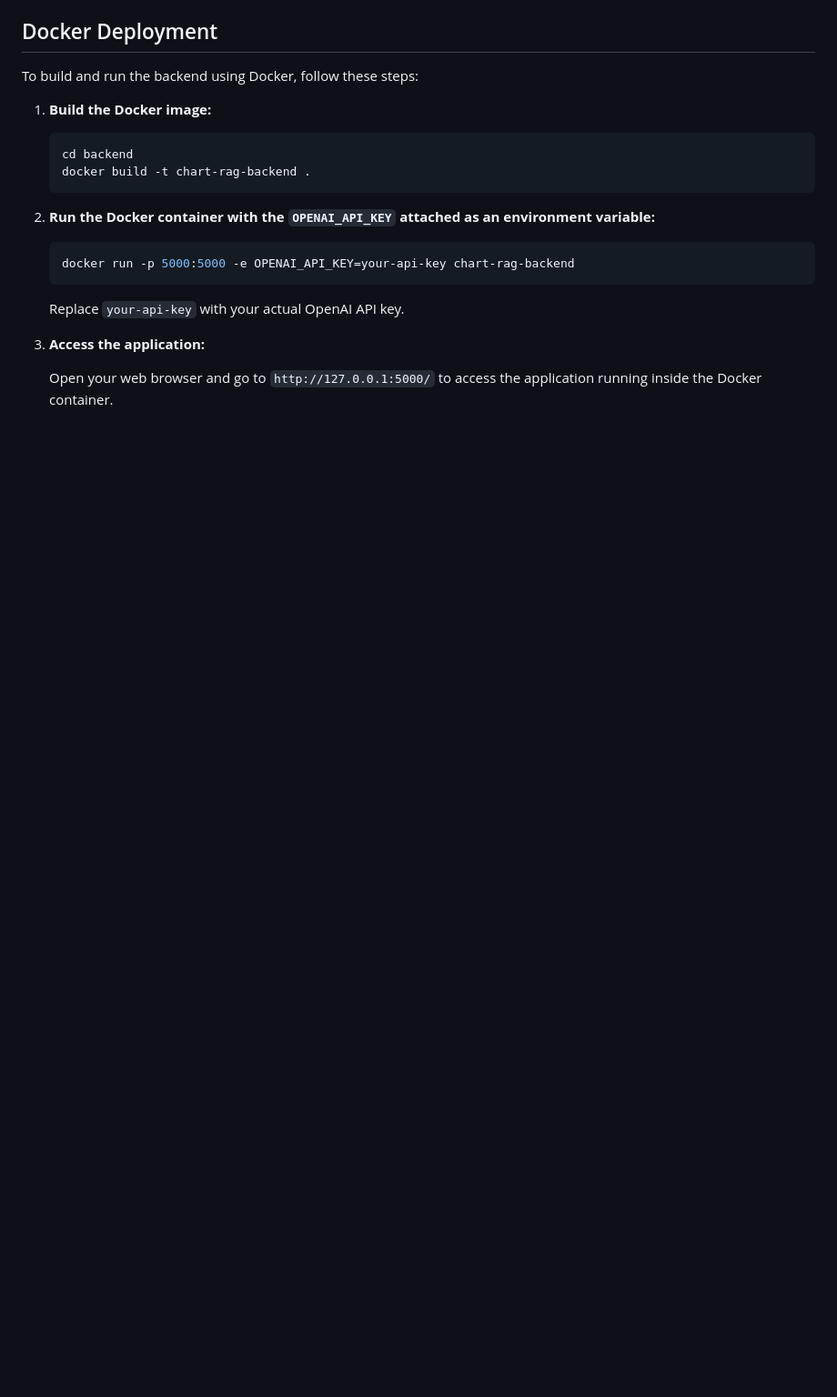
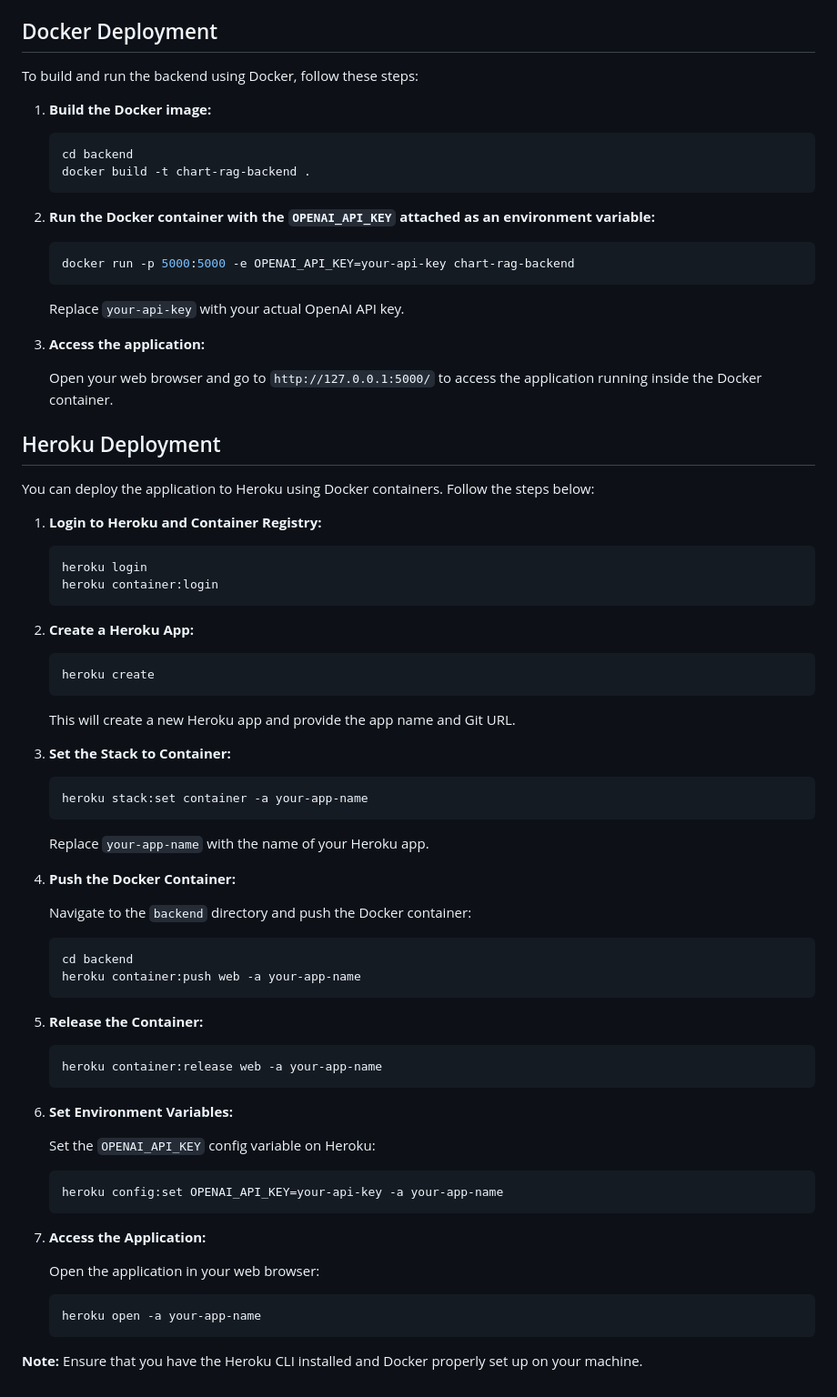
Before and after one commit to vivvzhou/chartRAG, a Markdown page: README.md, the part around one of its changes. Shown at 91% size. GitHub-like rendering; blank space fills up the shorter version.

````diff
--- a/README.md
+++ b/README.md
@@ -142,3 +138,63 @@ To build and run the backend using Docker, follow these steps:
 3. **Access the application:**
 
    Open your web browser and go to `http://127.0.0.1:5000/` to access the application running inside the Docker container.
+
+## Heroku Deployment
+
+You can deploy the application to Heroku using Docker containers. Follow the steps below:
+
+1. **Login to Heroku and Container Registry:**
+
+   ```bash
+   heroku login
+   heroku container:login
+   ```
+
+2. **Create a Heroku App:**
+
+   ```bash
+   heroku create
+   ```
+
+   This will create a new Heroku app and provide the app name and Git URL.
+
+3. **Set the Stack to Container:**
+
+   ```bash
+   heroku stack:set container -a your-app-name
+   ```
+
+   Replace `your-app-name` with the name of your Heroku app.
+
+4. **Push the Docker Container:**
+
+   Navigate to the `backend` directory and push the Docker container:
+
+   ```bash
+   cd backend
+   heroku container:push web -a your-app-name
+   ```
+
+5. **Release the Container:**
+
+   ```bash
+   heroku container:release web -a your-app-name
+   ```
+
+6. **Set Environment Variables:**
+
+   Set the `OPENAI_API_KEY` config variable on Heroku:
+
+   ```bash
+   heroku config:set OPENAI_API_KEY=your-api-key -a your-app-name
+   ```
+
+7. **Access the Application:**
+
+   Open the application in your web browser:
+
+   ```bash
+   heroku open -a your-app-name
+   ```
+
+**Note:** Ensure that you have the Heroku CLI installed and Docker properly set up on your machine.
````
Also changed, not shown: other parts of README.md (+1 -5 lines).
